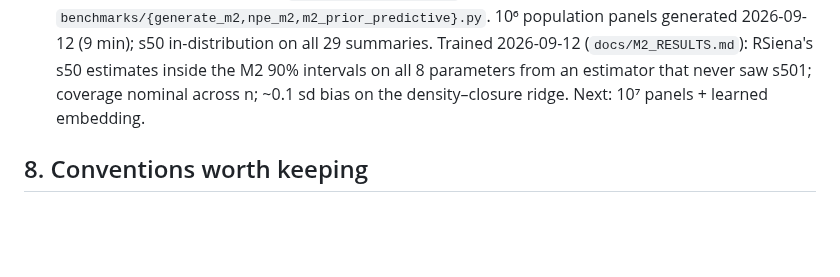
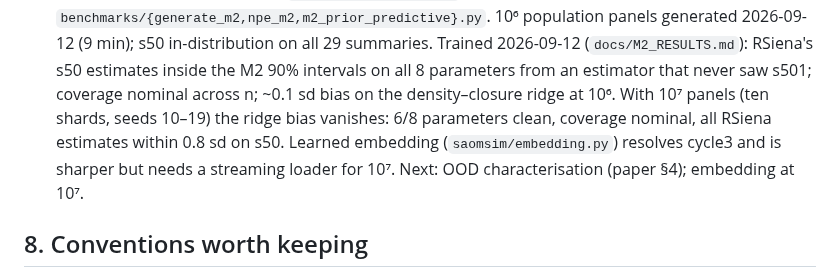
Before and after one commit to VampireLordSeth/Neural-Inference-for-SAOMs, a Markdown page: GETTING_STARTED.md, the part around the change. GitHub-like rendering; blank space fills up the shorter version.

```diff
--- a/GETTING_STARTED.md
+++ b/GETTING_STARTED.md
@@ -311,7 +311,11 @@ bandwidth is modest, so treat it as a throughput box.
    all 29 summaries. Trained 2026-09-12 (`docs/M2_RESULTS.md`): RSiena's s50
    estimates inside the M2 90% intervals on all 8 parameters from an estimator
    that never saw s501; coverage nominal across n; ~0.1 sd bias on the
-   density–closure ridge. Next: 10⁷ panels + learned embedding.
+   density–closure ridge at 10⁶. With 10⁷ panels (ten shards, seeds 10–19)
+   the ridge bias vanishes: 6/8 parameters clean, coverage nominal, all
+   RSiena estimates within 0.8 sd on s50. Learned embedding (`saomsim/embedding.py`)
+   resolves cycle3 and is sharper but needs a streaming loader for 10⁷.
+   Next: OOD characterisation (paper §4); embedding at 10⁷.
 
 ## 8. Conventions worth keeping
 
```
Also changed, not shown: docs/M2_RESULTS.md (+84 -6 lines), docs/figures/m2_10m_sbc_ranks_population.png (added).
